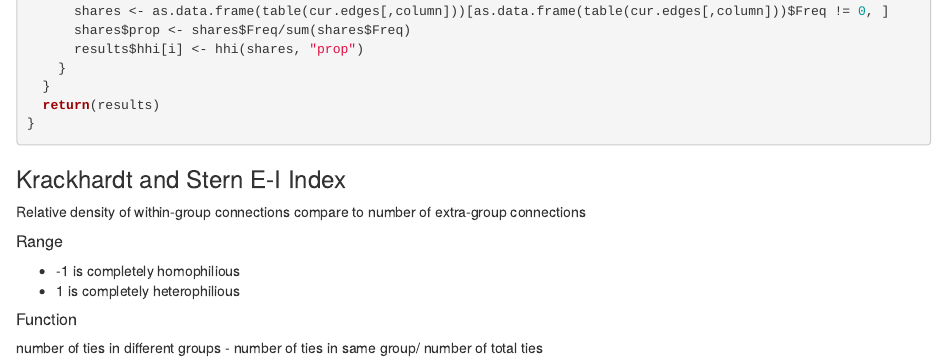
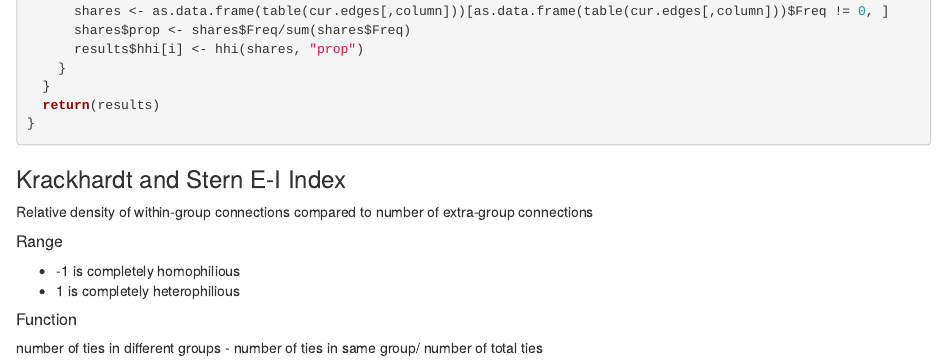
Before and after one commit to fdabl/Analyzing-CSSS, an R Markdown document (homophily_functions.Rmd): the page in a window 1100 px wide, from 560 px down. Rendered offline with R 4.5, knitr and Pandoc, with nearby package versions.

Commit message:
edits to comments for homophily functions

```diff
--- a/homophily_functions.Rmd
+++ b/homophily_functions.Rmd
@@ -56,7 +56,7 @@ get.hhi <- function(nodes, edges, column) {
 
 
 ### Krackhardt and Stern E-I Index
-Relative density of within-group connections compare to number of extra-group connections
+Relative density of within-group connections compared to number of extra-group connections
 
 ##### Range
 + -1 is completely homophilious
```
Also changed, not shown: network_diagrams.Rmd (+0 -1 lines).
